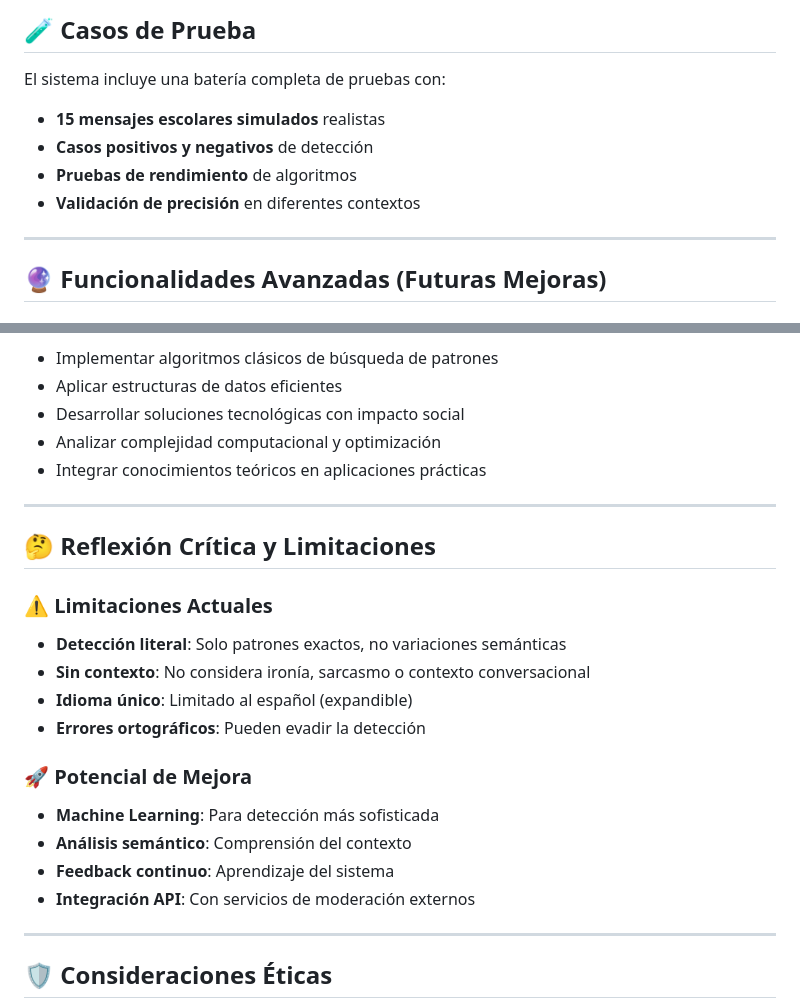
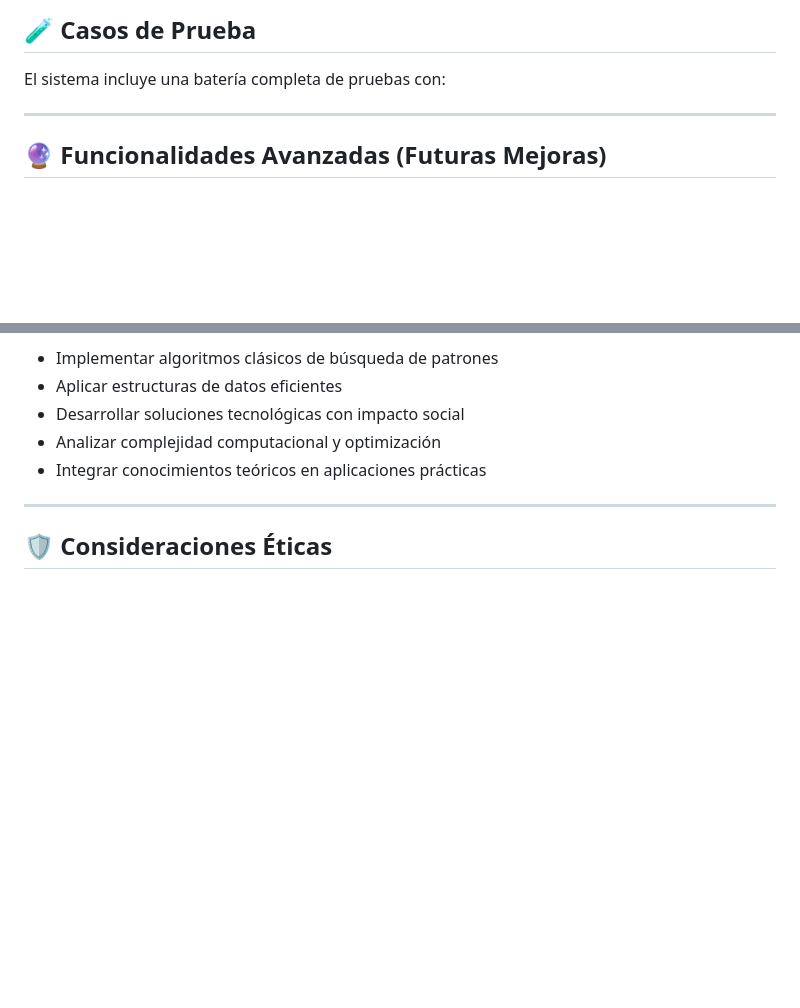
Before and after one commit to Harry-GNS/SafeText, a Markdown page: readme.md, 2 parts joined by grey strips. Rendered like a GitHub page; blank space fills up the shorter version.

```diff
--- a/readme.md
+++ b/readme.md
@@ -115,10 +115,7 @@ Desarrollar una aplicación web que permita analizar mensajes de texto en tiempo
 
 El sistema incluye una batería completa de pruebas con:
 
-- **15 mensajes escolares simulados** realistas
-- **Casos positivos y negativos** de detección
-- **Pruebas de rendimiento** de algoritmos
-- **Validación de precisión** en diferentes contextos
+
 
 ---
 
@@ -151,21 +148,6 @@ Este proyecto forma parte del curso **Estructura de Datos y Algoritmos II** y ti
 
 ---
 
-## 🤔 Reflexión Crítica y Limitaciones
-
-### ⚠️ Limitaciones Actuales
-- **Detección literal**: Solo patrones exactos, no variaciones semánticas
-- **Sin contexto**: No considera ironía, sarcasmo o contexto conversacional
-- **Idioma único**: Limitado al español (expandible)
-- **Errores ortográficos**: Pueden evadir la detección
-
-### 🚀 Potencial de Mejora
-- **Machine Learning**: Para detección más sofisticada
-- **Análisis semántico**: Comprensión del contexto
-- **Feedback continuo**: Aprendizaje del sistema
-- **Integración API**: Con servicios de moderación externos
-
----
 
 ## 🛡️ Consideraciones Éticas
 
```
